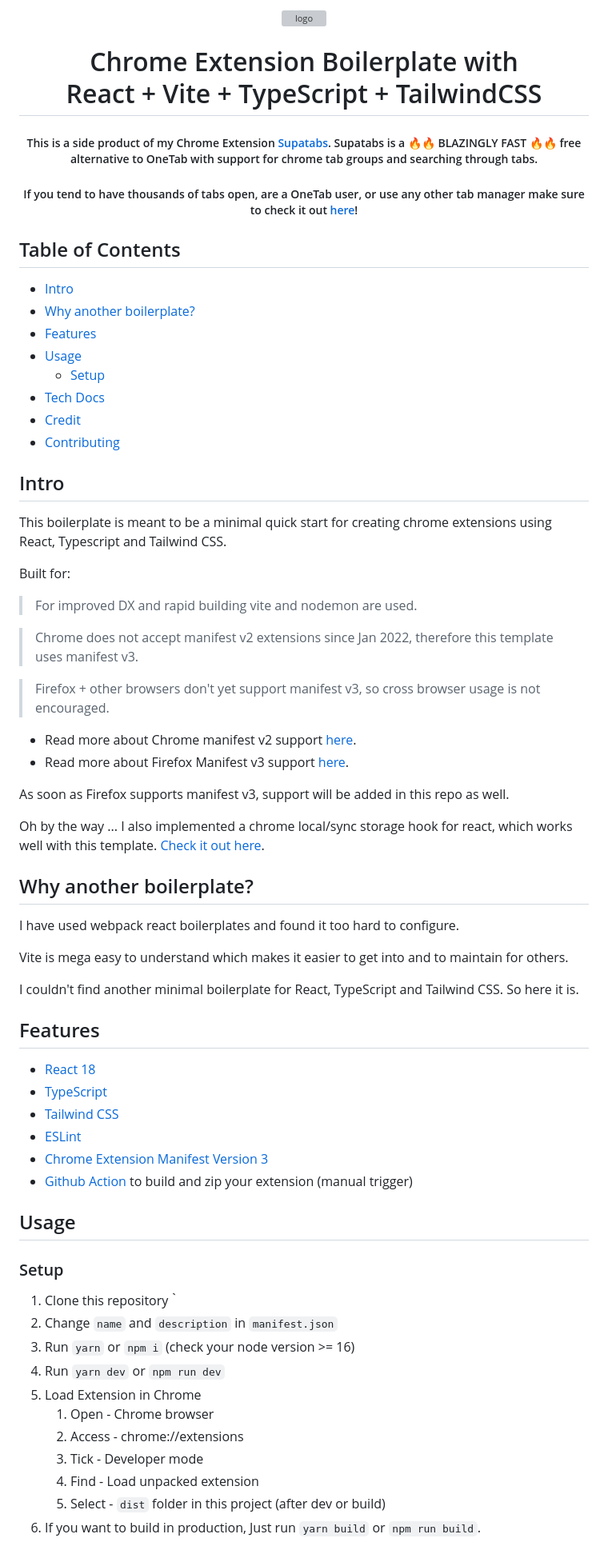
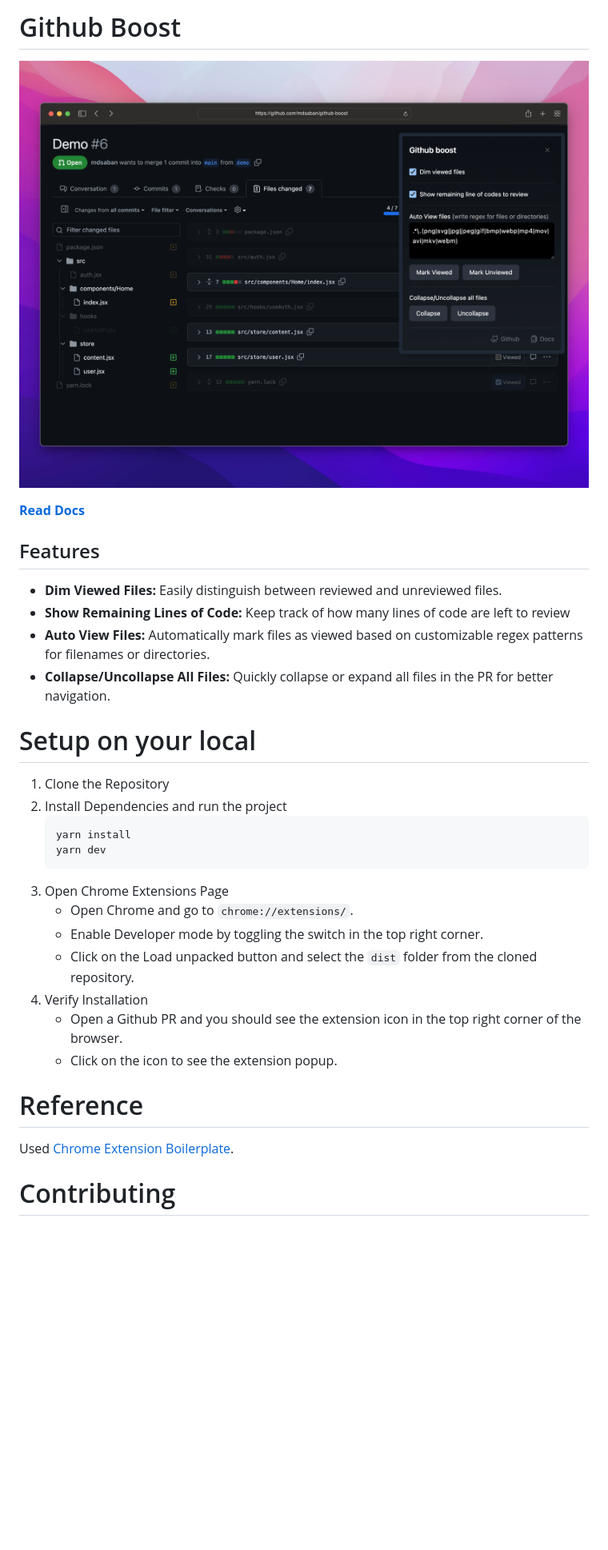
Before and after one commit to mdsaban/github-boost, a Markdown page: README.md, the part around the change printed below. Shown: that part at 80% size. Drawn GitHub-style; pictures changed too: screenshot.png (added); blank space fills up the shorter version; grey boxes are pictures that could not be loaded.

Commit message:
fix: update readme

````diff
--- a/README.md
+++ b/README.md
@@ -1,76 +1,35 @@
-<div align="center">
-<img src="public/icon-128.png" alt="logo"/>
-<h1> Chrome Extension Boilerplate with<br/>React + Vite + TypeScript + TailwindCSS</h1>
+# Github Boost
 
-<h5>
-This is a side product of my Chrome Extension <a target="_blank" rel="noopener noreferrer" href="https://chrome.google.com/webstore/detail/supatabs/icbcnjlaegndjabnjbaeihnnmidbfigk">Supatabs</a>.
-Supatabs is a 🔥🔥 BLAZINGLY FAST 🔥🔥 free alternative to OneTab with support for chrome tab groups and searching through tabs.
-</h5>
+![Github boost](screenshot.png)
 
-<h5>
-If you tend to have thousands of tabs open, are a OneTab user, or use any other tab manager
-make sure to check it out <a target="_blank" rel="noopener noreferrer" href="https://chrome.google.com/webstore/detail/supatabs/icbcnjlaegndjabnjbaeihnnmidbfigk">here</a>!
-</h5>
+[**Read Docs**](!https://mdsaban.com/packages/github-boost)
 
-</div>
+## Features
 
-## Table of Contents
+- **Dim Viewed Files:** Easily distinguish between reviewed and unreviewed files.
+- **Show Remaining Lines of Code:** Keep track of how many lines of code are left to review
+- **Auto View Files:** Automatically mark files as viewed based on customizable regex patterns for filenames or directories.
+- **Collapse/Uncollapse All Files:** Quickly collapse or expand all files in the PR for better navigation.
 
-- [Intro](#intro)
-- [Why another boilerplate?](#why)
-- [Features](#features)
-- [Usage](#usage)
-  - [Setup](#setup)
-- [Tech Docs](#tech)
-- [Credit](#credit)
-- [Contributing](#contributing)
+# Setup on your local
 
+1. Clone the Repository
+2. Install Dependencies and run the project
+   ```bash
+   yarn install
+   yarn dev
+   ```
+3. Open Chrome Extensions Page
+   - Open Chrome and go to `chrome://extensions/`.
+   - Enable Developer mode by toggling the switch in the top right corner.
+   - Click on the Load unpacked button and select the `dist` folder from the cloned repository.
+4. Verify Installation
+   - Open a Github PR and you should see the extension icon in the top right corner of the browser.
+   - Click on the icon to see the extension popup.
 
-## Intro <a name="intro"></a>
-This boilerplate is meant to be a minimal quick start for creating chrome extensions using React, Typescript and Tailwind CSS.
+# Reference
 
-Built for:
-> For improved DX and rapid building vite and nodemon are used.
+Used [Chrome Extension Boilerplate](https://github.com/JohnBra/vite-web-extension).
 
-> Chrome does not accept manifest v2 extensions since Jan 2022, therefore this template uses manifest v3.
+# Contributing
 
-> Firefox + other browsers don't yet support manifest v3, so cross browser usage is not encouraged.
-
-* Read more about Chrome manifest v2 support [here](https://developer.chrome.com/docs/extensions/mv2/).
-* Read more about Firefox Manifest v3 support [here](https://discourse.mozilla.org/t/manifest-v3/94564).
-
-As soon as Firefox supports manifest v3, support will be added in this repo as well.
-
-Oh by the way ... I also implemented a chrome local/sync storage hook for react, which works well with this
-template. [Check it out here](https://gist.github.com/JohnBra/c81451ea7bc9e77f8021beb4f198ab96).
-
-## Why another boilerplate? <a name="why"></a>
-I have used webpack react boilerplates and found it too hard to configure.
-
-Vite is mega easy to understand which makes it easier to get into and to maintain for others.
-
-I couldn't find another minimal boilerplate for React, TypeScript and Tailwind CSS. So here it is.
-
-## Features <a name="features"></a>
-- [React 18](https://reactjs.org/)
-- [TypeScript](https://www.typescriptlang.org/)
-- [Tailwind CSS](https://tailwindcss.com/)
-- [ESLint](https://eslint.org/)
-- [Chrome Extension Manifest Version 3](https://developer.chrome.com/docs/extensions/mv3/intro/)
-- [Github Action](https://github.com/JohnBra/vite-web-extension/actions/workflows/ci.yml) to build and zip your extension (manual trigger)
-
-## Usage <a name="usage"></a>
-
-### Setup <a name="setup"></a>
-1. Clone this repository｀
-2. Change `name` and `description` in `manifest.json`
-3. Run `yarn` or `npm i` (check your node version >= 16)
-4. Run `yarn dev` or `npm run dev`
-5. Load Extension in Chrome
-   1. Open - Chrome browser
-   2. Access - chrome://extensions
-   3. Tick - Developer mode
-   4. Find - Load unpacked extension
-   5. Select - `dist` folder in this project (after dev or build)
-6. If you want to build in production, Just run `yarn build` or `npm run build`.
-
````
Also changed, not shown: other parts of README.md (+0 -44 lines), 4 other files.
